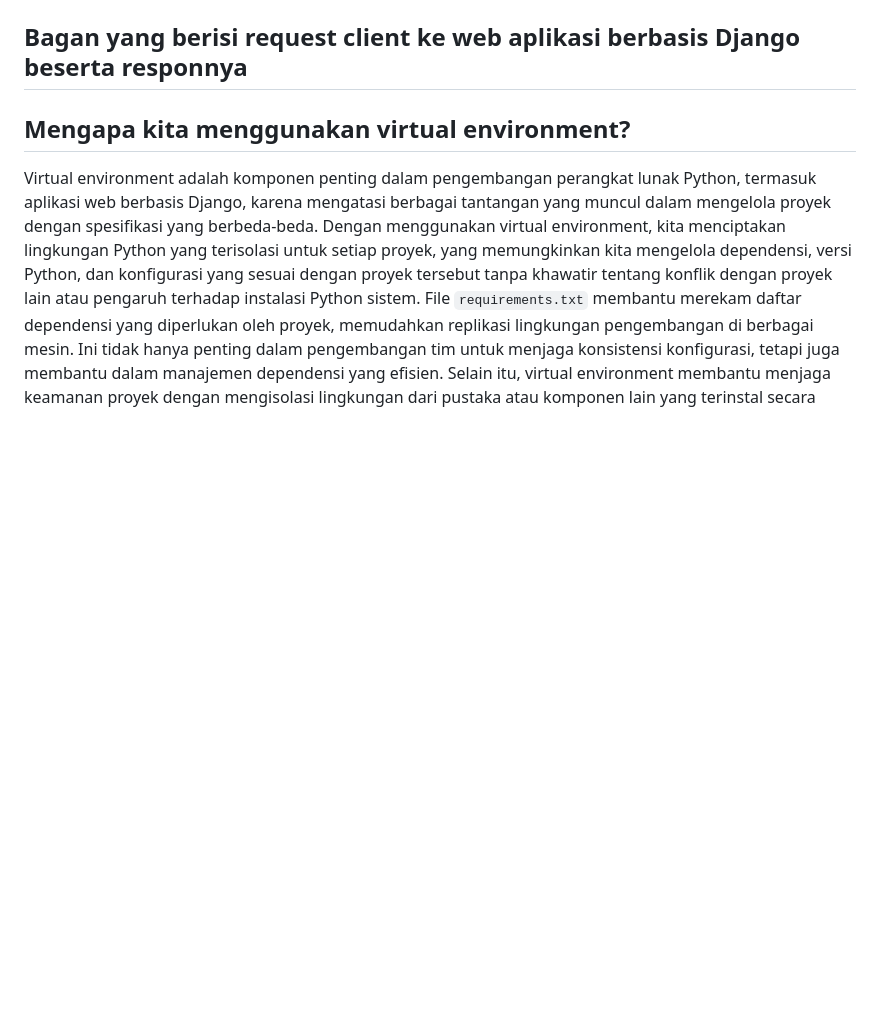
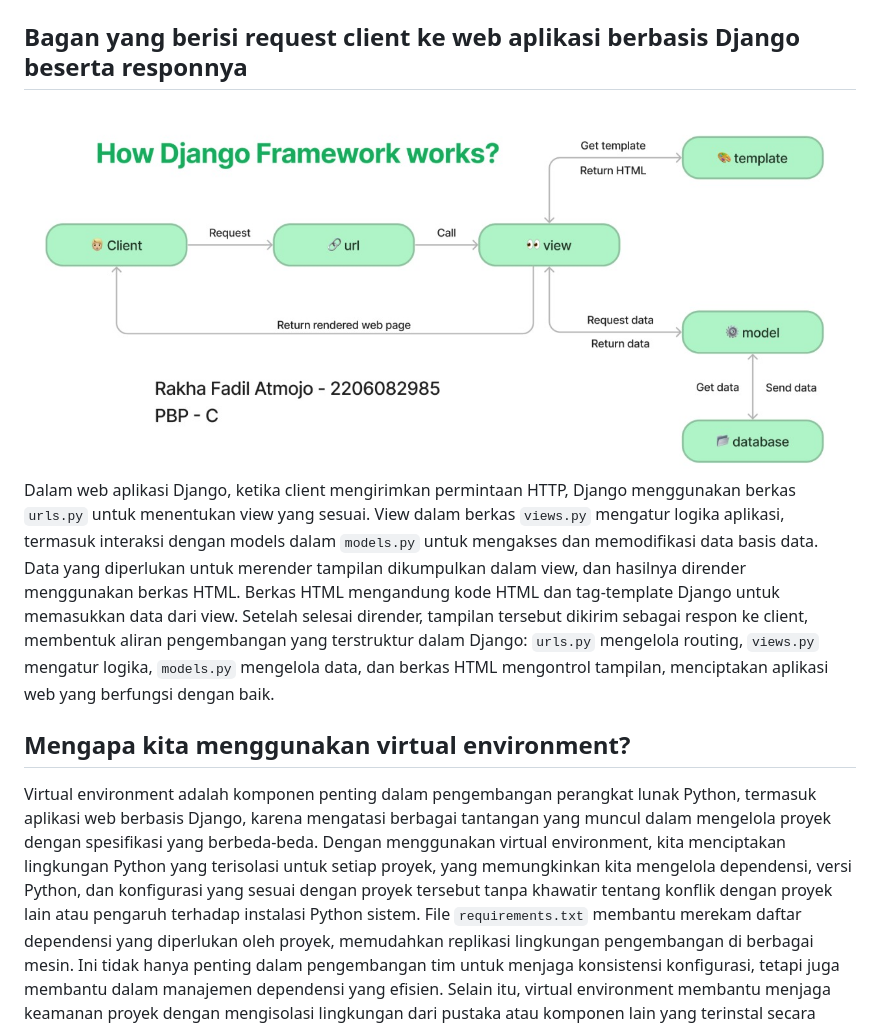
Before and after one commit to Fadeeaal/inventoreal, a Markdown page: README.md, the part around the change. Drawn GitHub-style; pictures changed too: img-properties/bagan-django.jpg (added); blank space fills up the shorter version.

```diff
--- a/README.md
+++ b/README.md
@@ -122,6 +122,8 @@ urlpatterns = [
 
 
 ## **Bagan yang berisi request client ke web aplikasi berbasis Django beserta responnya**
+![Alt text](<img-properties/bagan-django.jpg>)
+Dalam web aplikasi Django, ketika client mengirimkan permintaan HTTP, Django menggunakan berkas `urls.py` untuk menentukan view yang sesuai. View dalam berkas `views.py` mengatur logika aplikasi, termasuk interaksi dengan models dalam `models.py` untuk mengakses dan memodifikasi data basis data. Data yang diperlukan untuk merender tampilan dikumpulkan dalam view, dan hasilnya dirender menggunakan berkas HTML. Berkas HTML mengandung kode HTML dan tag-template Django untuk memasukkan data dari view. Setelah selesai dirender, tampilan tersebut dikirim sebagai respon ke client, membentuk aliran pengembangan yang terstruktur dalam Django: `urls.py` mengelola routing, `views.py` mengatur logika, `models.py` mengelola data, dan berkas HTML mengontrol tampilan, menciptakan aplikasi web yang berfungsi dengan baik.
 
 
 ## **Mengapa kita menggunakan virtual environment?**
```
